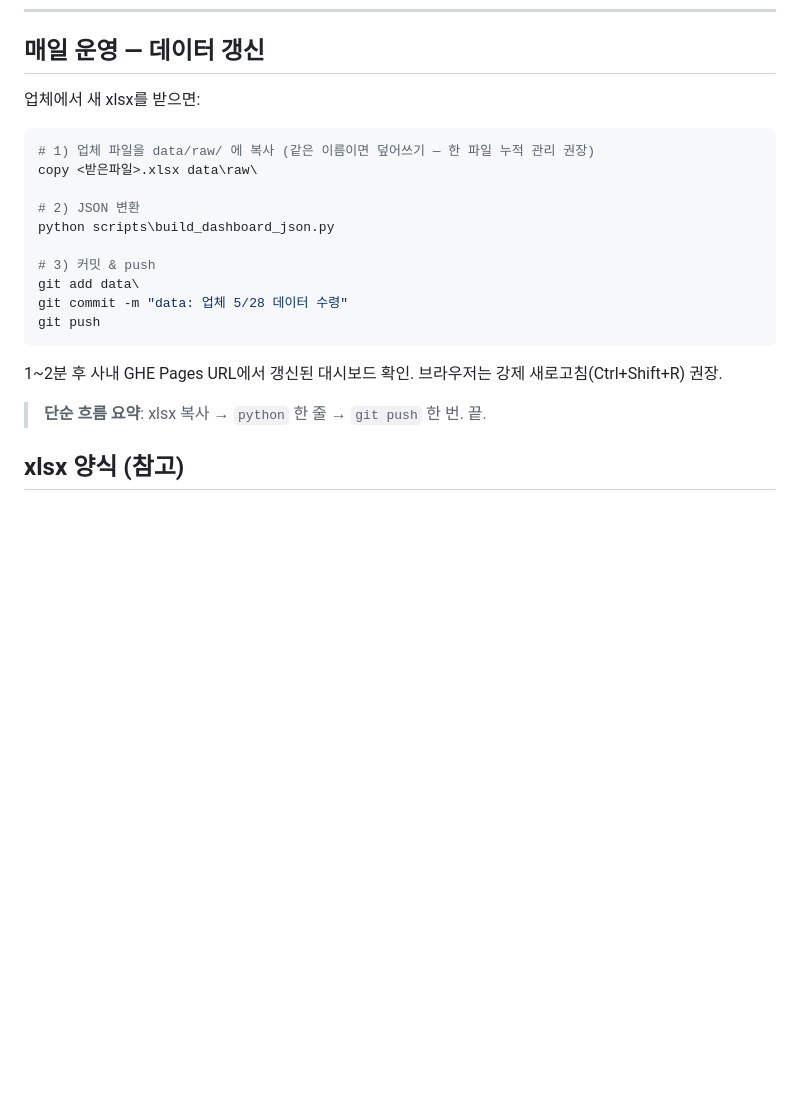
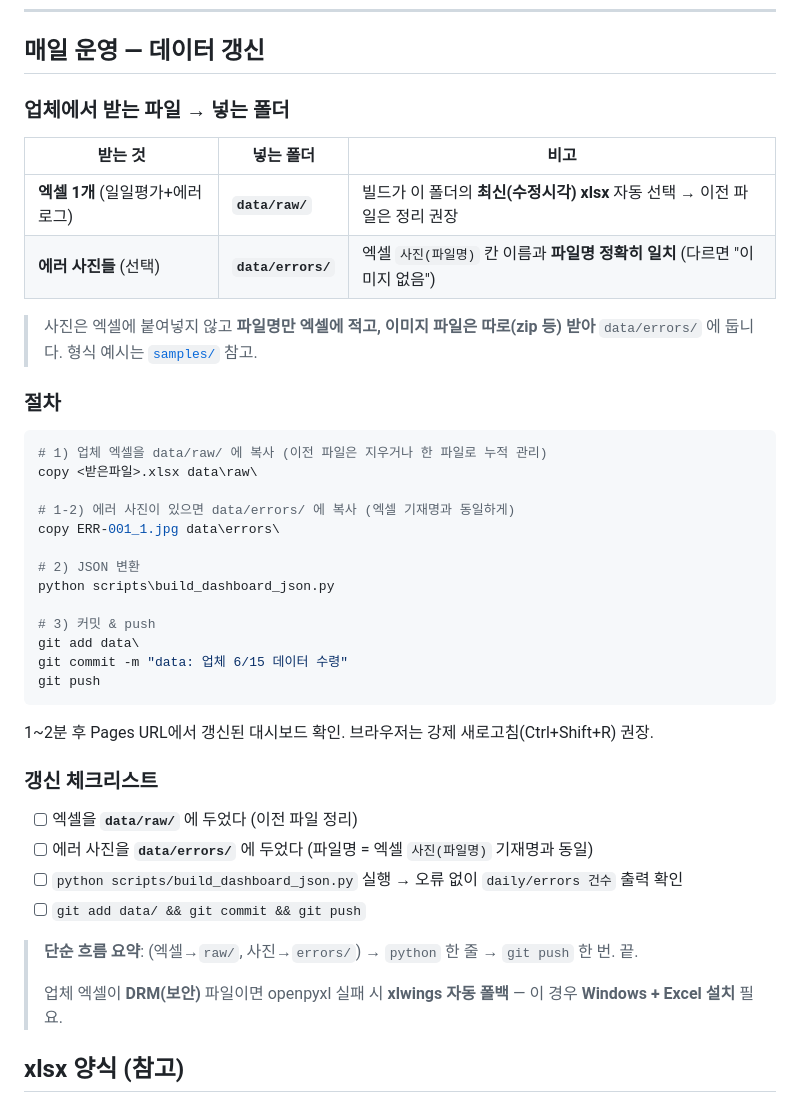
Before and after one commit to hdy-2382/SEC, a Markdown page: README.md, the part around the change. GitHub-like rendering; blank space fills up the shorter version.

Commit message:
docs: 데이터 갱신 절차에 파일 수령·폴더·체크리스트 보강
- 업체 수령 파일(엑셀→data/raw/, 사진→data/errors/) 매핑 표
- 사진 파일명 일치 규칙·DRM 폴백 주의 추가
- 갱신 체크리스트 명시

Co-Authored-By: Claude Opus 4.8 (1M context) <noreply@anthropic.com>

````diff
--- a/README.md
+++ b/README.md
@@ -106,24 +106,43 @@ git push
 
 ## 매일 운영 — 데이터 갱신
 
-업체에서 새 xlsx를 받으면:
+### 업체에서 받는 파일 → 넣는 폴더
+| 받는 것 | 넣는 폴더 | 비고 |
+|---|---|---|
+| **엑셀 1개** (일일평가+에러로그) | **`data/raw/`** | 빌드가 이 폴더의 **최신(수정시각) xlsx** 자동 선택 → 이전 파일은 정리 권장 |
+| **에러 사진들** (선택) | **`data/errors/`** | 엑셀 `사진(파일명)` 칸 이름과 **파일명 정확히 일치** (다르면 "이미지 없음") |
+
+> 사진은 엑셀에 붙여넣지 않고 **파일명만 엑셀에 적고, 이미지 파일은 따로(zip 등) 받아** `data/errors/` 에 둡니다. 형식 예시는 [`samples/`](samples/) 참고.
+
+### 절차
 
 ```powershell
-# 1) 업체 파일을 data/raw/ 에 복사 (같은 이름이면 덮어쓰기 — 한 파일 누적 관리 권장)
+# 1) 업체 엑셀을 data/raw/ 에 복사 (이전 파일은 지우거나 한 파일로 누적 관리)
 copy <받은파일>.xlsx data\raw\
+
+# 1-2) 에러 사진이 있으면 data/errors/ 에 복사 (엑셀 기재명과 동일하게)
+copy ERR-001_1.jpg data\errors\
 
 # 2) JSON 변환
 python scripts\build_dashboard_json.py
 
 # 3) 커밋 & push
 git add data\
-git commit -m "data: 업체 5/28 데이터 수령"
+git commit -m "data: 업체 6/15 데이터 수령"
 git push
 ```
 
-1~2분 후 사내 GHE Pages URL에서 갱신된 대시보드 확인. 브라우저는 강제 새로고침(Ctrl+Shift+R) 권장.
+1~2분 후 Pages URL에서 갱신된 대시보드 확인. 브라우저는 강제 새로고침(Ctrl+Shift+R) 권장.
 
-> **단순 흐름 요약**: xlsx 복사 → `python` 한 줄 → `git push` 한 번. 끝.
+### 갱신 체크리스트
+- [ ] 엑셀을 **`data/raw/`** 에 두었다 (이전 파일 정리)
+- [ ] 에러 사진을 **`data/errors/`** 에 두었다 (파일명 = 엑셀 `사진(파일명)` 기재명과 동일)
+- [ ] `python scripts/build_dashboard_json.py` 실행 → 오류 없이 `daily/errors 건수` 출력 확인
+- [ ] `git add data/ && git commit && git push`
+
+> **단순 흐름 요약**: (엑셀→`raw/`, 사진→`errors/`) → `python` 한 줄 → `git push` 한 번. 끝.
+>
+> 업체 엑셀이 **DRM(보안)** 파일이면 openpyxl 실패 시 **xlwings 자동 폴백** — 이 경우 **Windows + Excel 설치** 필요.
 
 ## xlsx 양식 (참고)
 
````
